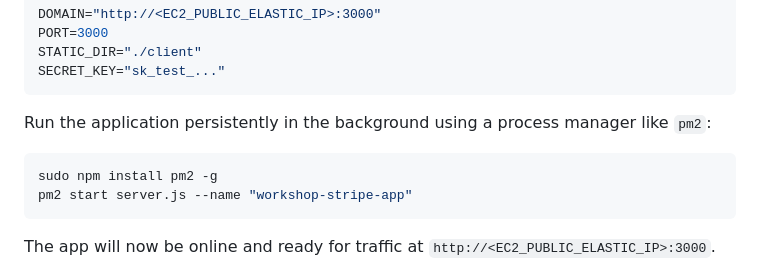
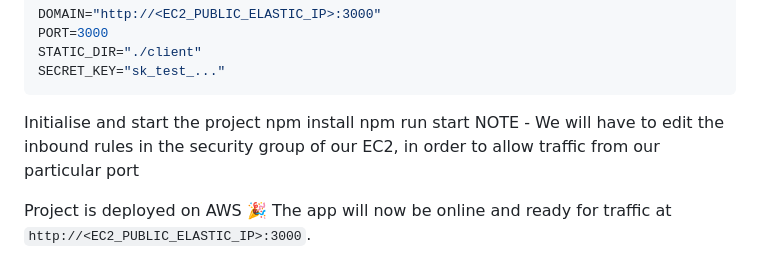
Before and after one commit to En4128/AWS, a Markdown page: README.md, the part around the change. Rendered like a GitHub page.

Commit message:
Revise project startup and deployment instructions
Updated instructions for starting the project and deployment.

````diff
--- a/README.md
+++ b/README.md
@@ -162,9 +162,10 @@ PORT=3000
 STATIC_DIR="./client"
 SECRET_KEY="sk_test_..."
 ```
-Run the application persistently in the background using a process manager like `pm2`:
-```bash
-sudo npm install pm2 -g
-pm2 start server.js --name "workshop-stripe-app"
-```
+Initialise and start the project
+npm install
+npm run start
+NOTE - We will have to edit the inbound rules in the security group of our EC2, in order to allow traffic from our particular port
+
+Project is deployed on AWS 🎉
 The app will now be online and ready for traffic at `http://<EC2_PUBLIC_ELASTIC_IP>:3000`.
````
